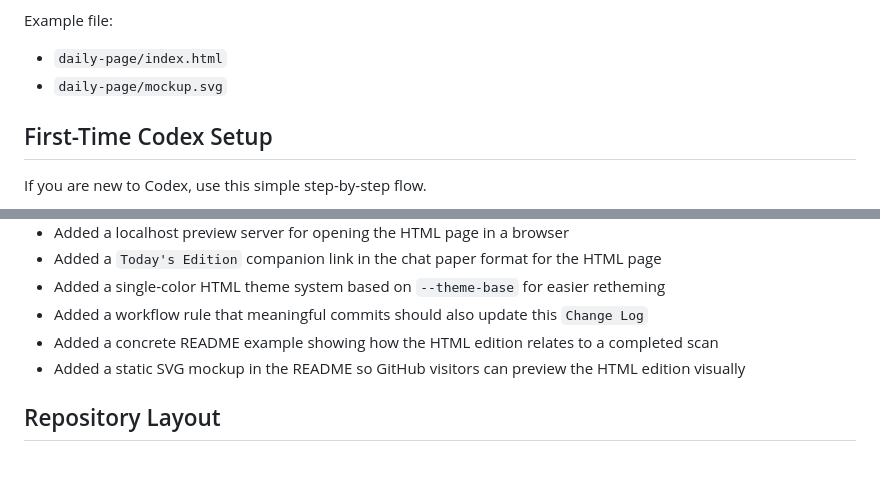
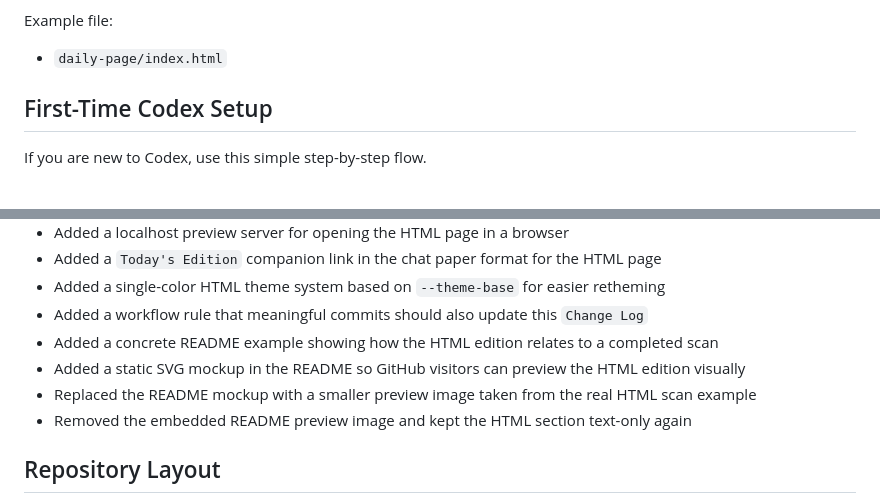
Before and after one commit to meg768/market-scanner-daily, a Markdown page: README.md, 2 parts joined by grey strips. Rendered like a GitHub page; blank space fills up the shorter version.

Commit message:
Remove README preview image

```diff
--- a/README.md
+++ b/README.md
@@ -103,7 +99,6 @@ Example after a scan:
 Example file:
 
 - `daily-page/index.html`
-- `daily-page/mockup.svg`
 
 ## First-Time Codex Setup
 
@@ -232,6 +227,8 @@ Those changes should be preserved in the project memory so future scans follow t
 - Added a workflow rule that meaningful commits should also update this `Change Log`
 - Added a concrete README example showing how the HTML edition relates to a completed scan
 - Added a static SVG mockup in the README so GitHub visitors can preview the HTML edition visually
+- Replaced the README mockup with a smaller preview image taken from the real HTML scan example
+- Removed the embedded README preview image and kept the HTML section text-only again
 
 ## Repository Layout
 
```
Also changed, not shown: other parts of README.md (+0 -4 lines).
